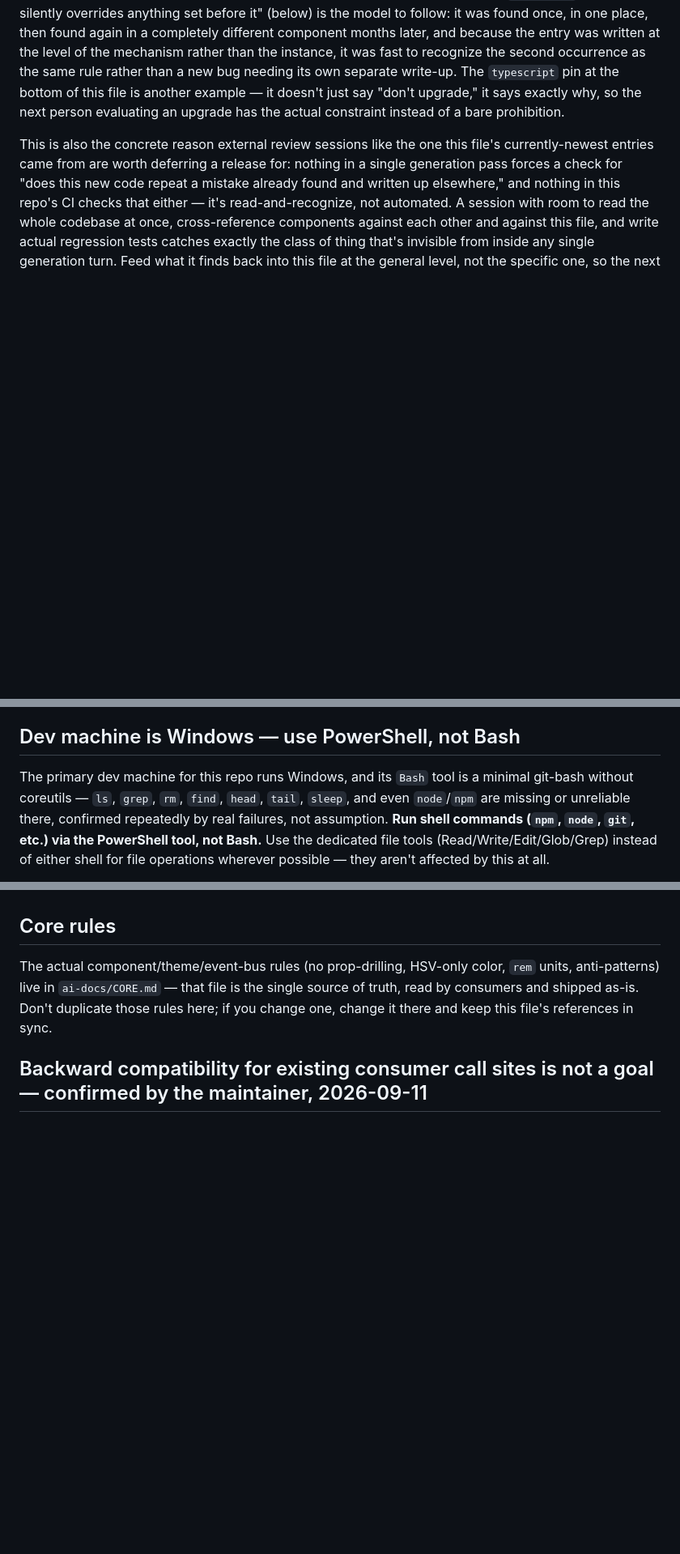
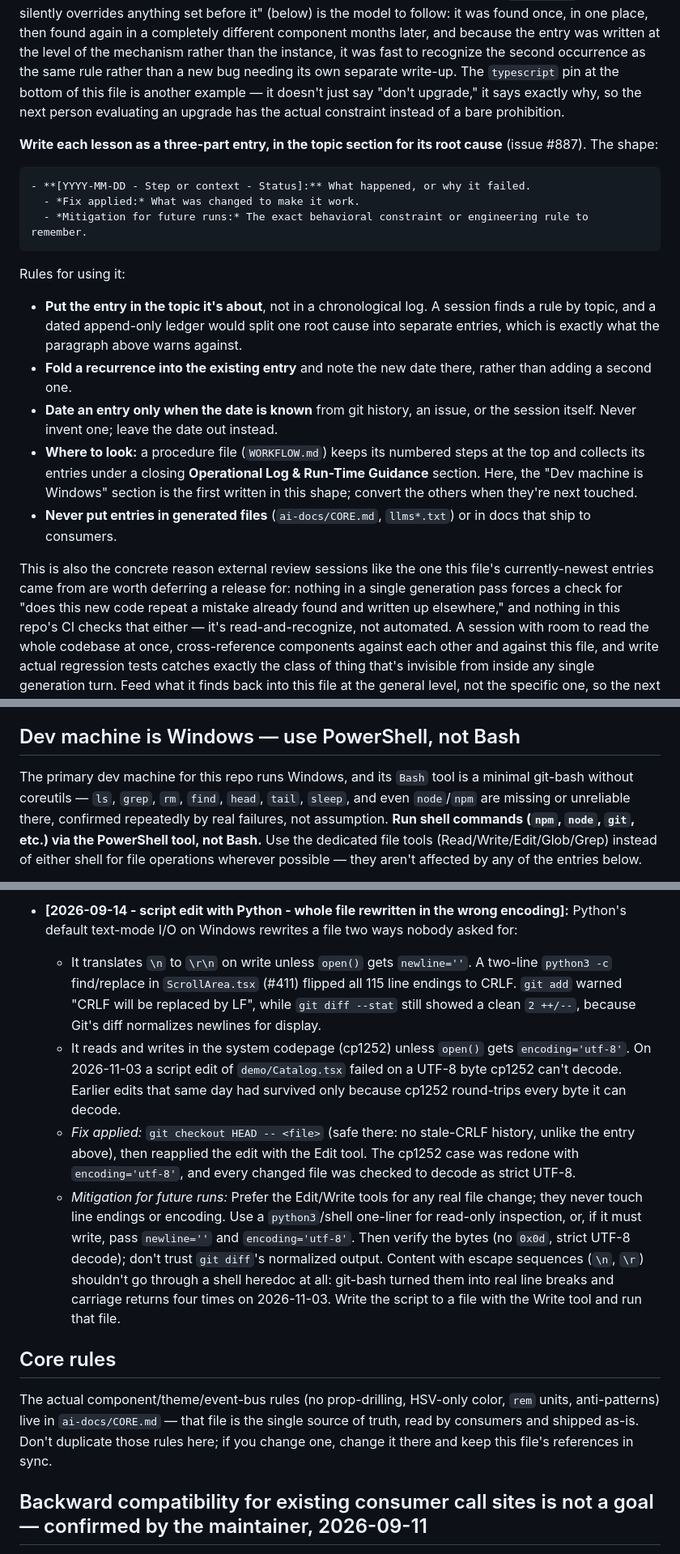
Before and after one commit to escape-llc/toolcrib, a Markdown page: AGENTS.md, 3 parts joined by grey strips. Shown at 81% size. Drawn GitHub-style; blank space fills up the shorter version.

````diff
--- a/AGENTS.md
+++ b/AGENTS.md
@@ -13,6 +13,21 @@ The toolkit itself (`src/theme`, `src/eventBus`, `src/observer`, `src/components
 ## Generalizing lessons in this file
 
 Every rule below started as one specific bug in one specific file. Whoever adds the next one — human or AI, in this repo or in an external review session — should write it up as the *underlying pattern*, not just the component/prop where it happened to surface, and fold it into an existing entry if one already covers the same root cause rather than appending a disconnected new one. "A trailing `{...props}` spread silently overrides anything set before it" (below) is the model to follow: it was found once, in one place, then found again in a completely different component months later, and because the entry was written at the level of the mechanism rather than the instance, it was fast to recognize the second occurrence as the same rule rather than a new bug needing its own separate write-up. The `typescript` pin at the bottom of this file is another example — it doesn't just say "don't upgrade," it says exactly why, so the next person evaluating an upgrade has the actual constraint instead of a bare prohibition.
+
+**Write each lesson as a three-part entry, in the topic section for its root cause** (issue #887). The shape:
+
+```
+- **[YYYY-MM-DD - Step or context - Status]:** What happened, or why it failed.
+  - *Fix applied:* What was changed to make it work.
+  - *Mitigation for future runs:* The exact behavioral constraint or engineering rule to remember.
+```
+
+Rules for using it:
+- **Put the entry in the topic it's about**, not in a chronological log. A session finds a rule by topic, and a dated append-only ledger would split one root cause into separate entries, which is exactly what the paragraph above warns against.
+- **Fold a recurrence into the existing entry** and note the new date there, rather than adding a second one.
+- **Date an entry only when the date is known** from git history, an issue, or the session itself. Never invent one; leave the date out instead.
+- **Where to look:** a procedure file (`WORKFLOW.md`) keeps its numbered steps at the top and collects its entries under a closing **Operational Log & Run-Time Guidance** section. Here, the "Dev machine is Windows" section is the first written in this shape; convert the others when they're next touched.
+- **Never put entries in generated files** (`ai-docs/CORE.md`, `llms*.txt`) or in docs that ship to consumers.
 
 This is also the concrete reason external review sessions like the one this file's currently-newest entries came from are worth deferring a release for: nothing in a single generation pass forces a check for "does this new code repeat a mistake already found and written up elsewhere," and nothing in this repo's CI checks that either — it's read-and-recognize, not automated. A session with room to read the whole codebase at once, cross-reference components against each other and against this file, and write actual regression tests catches exactly the class of thing that's invisible from inside any single generation turn. Feed what it finds back into this file at the general level, not the specific one, so the next pass — automated or not — has a better chance of recognizing the pattern before it has to be found a third time.
 
@@ -88,5 +103,5 @@ The workflow reuses `gemini-review.yml`'s exact trust model, not a new one: Gemi
 
 ## Dev machine is Windows — use PowerShell, not Bash
 
-The primary dev machine for this repo runs Windows, and its `Bash` tool is a minimal git-bash without coreutils — `ls`, `grep`, `rm`, `find`, `head`, `tail`, `sleep`, and even `node`/`npm` are missing or unreliable there, confirmed repeatedly by real failures, not assumption. **Run shell commands (`npm`, `node`, `git`, etc.) via the PowerShell tool, not Bash.** Use the dedicated file tools (Read/Write/Edit/Glob/Grep) instead of either shell for file operations wherever possible — they aren't affected by this at all.
+The primary dev machine for this repo runs Windows, and its `Bash` tool is a minimal git-bash without coreutils — `ls`, `grep`, `rm`, `find`, `head`, `tail`, `sleep`, and even `node`/`npm` are missing or unreliable there, confirmed repeatedly by real failures, not assumption. **Run shell commands (`npm`, `node`, `git`, etc.) via the PowerShell tool, not Bash.** Use the dedicated file tools (Read/Write/Edit/Glob/Grep) instead of either shell for file operations wherever possible — they aren't affected by any of the entries below.
 
@@ -99,3 +124,8 @@ PowerShell-specific gotchas hit in practice:
+- **[2026-09-14 - script edit with Python - whole file rewritten in the wrong encoding]:** Python's default text-mode I/O on Windows rewrites a file two ways nobody asked for:
+  - It translates `\n` to `\r\n` on write unless `open()` gets `newline=''`. A two-line `python3 -c` find/replace in `ScrollArea.tsx` (#411) flipped all 115 line endings to CRLF. `git add` warned "CRLF will be replaced by LF", while `git diff --stat` still showed a clean `2 ++/--`, because Git's diff normalizes newlines for display.
+  - It reads and writes in the system codepage (cp1252) unless `open()` gets `encoding='utf-8'`. On 2026-11-03 a script edit of `demo/Catalog.tsx` failed on a UTF-8 byte cp1252 can't decode. Earlier edits that same day had survived only because cp1252 round-trips every byte it can decode.
+  - *Fix applied:* `git checkout HEAD -- <file>` (safe there: no stale-CRLF history, unlike the entry above), then reapplied the edit with the Edit tool. The cp1252 case was redone with `encoding='utf-8'`, and every changed file was checked to decode as strict UTF-8.
+  - *Mitigation for future runs:* Prefer the Edit/Write tools for any real file change; they never touch line endings or encoding. Use a `python3`/shell one-liner for read-only inspection, or, if it must write, pass `newline=''` and `encoding='utf-8'`. Then verify the bytes (no `0x0d`, strict UTF-8 decode); don't trust `git diff`'s normalized output. Content with escape sequences (`\n`, `\r`) shouldn't go through a shell heredoc at all: git-bash turned them into real line breaks and carriage returns four times on 2026-11-03. Write the script to a file with the Write tool and run that file.
 
 ## Core rules
 
````
Also changed, not shown: other parts of AGENTS.md (+16 -6 lines), WORKFLOW.md (+23 -9 lines).
